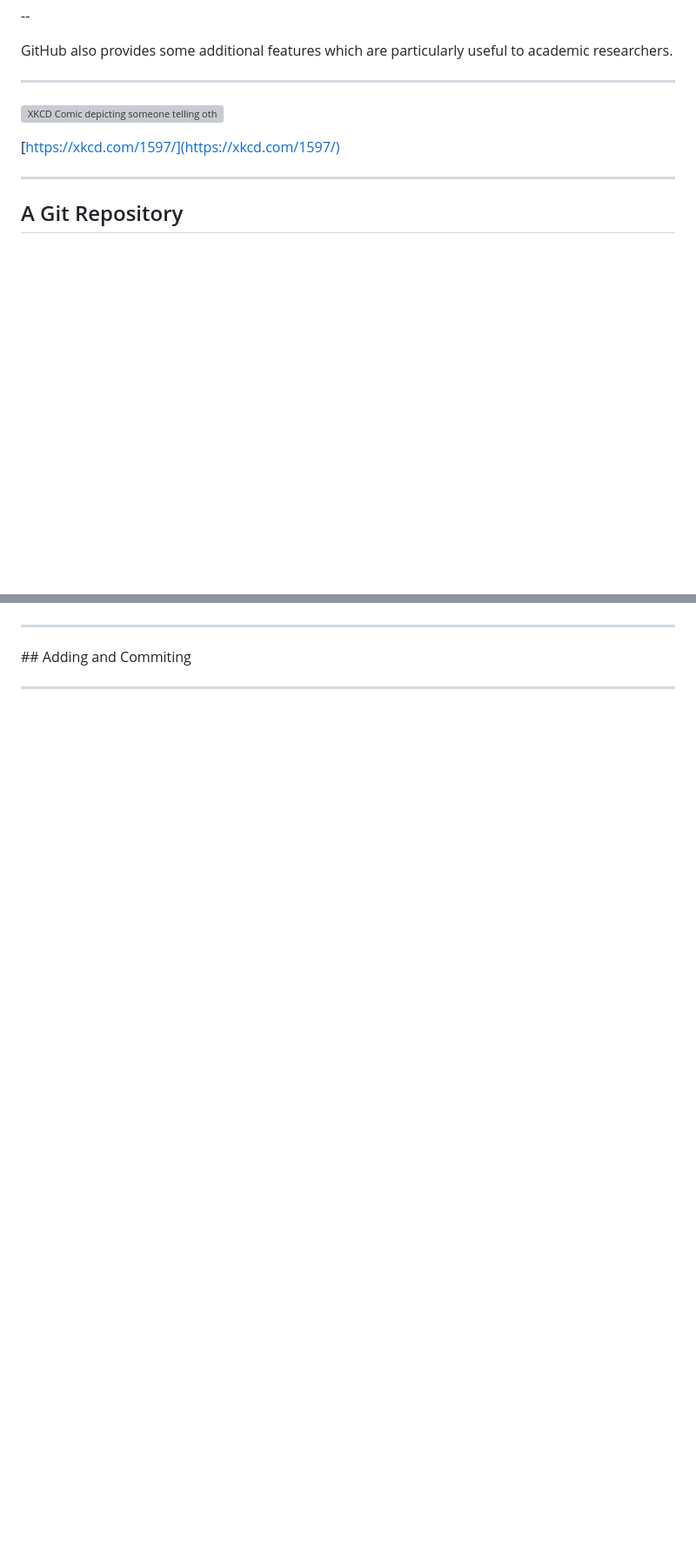
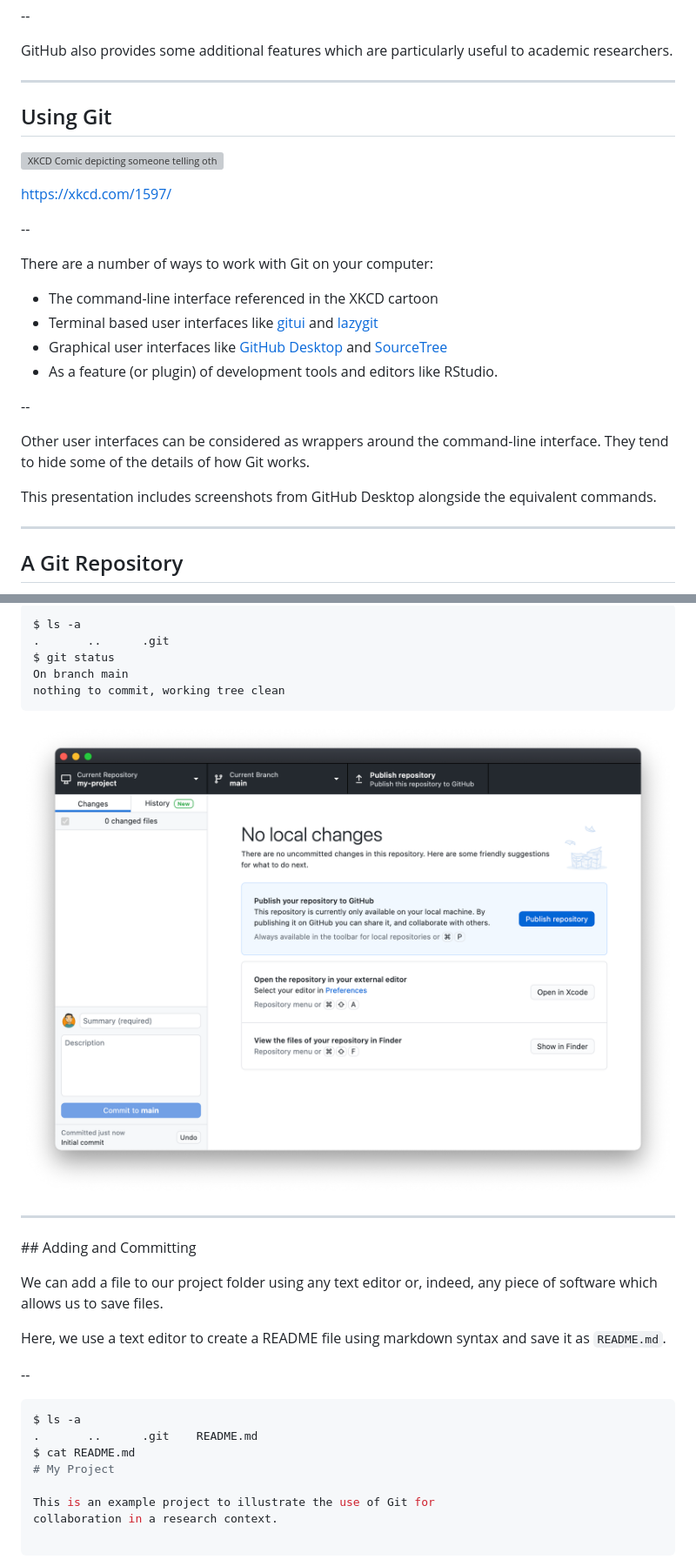
Before and after one commit to StAResComp/git-collaboration, a Markdown page: presentation.md, 2 parts joined by grey strips. Shown: that part at 87% size. GitHub-like rendering; pictures changed too: images/github-empty-repo.png (added); blank space fills up the shorter version; grey boxes are pictures that could not be loaded.

````diff
--- a/presentation.md
+++ b/presentation.md
@@ -94,12 +98,30 @@ academic researchers.
 
 ---
 
+## Using Git
+
 <p class="stretch">
   <img src="https://imgs.xkcd.com/comics/git.png" alt='XKCD Comic depicting someone telling others how to use Git' title="If that doesn't fix it, git.txt contains the phone number of a friend of mine who understands git. Just wait through a few minutes of 'It's really pretty simple, just think of branches as...' and eventually you'll learn the commands that will fix everything." />
 </p>
 
-[https://xkcd.com/1597/](https://xkcd.com/1597/)
+https://xkcd.com/1597/
 
+--
+
+There are a number of ways to work with Git on your computer:
+
+- The command-line interface referenced in the XKCD cartoon
+- Terminal based user interfaces like [gitui](https://github.com/extrawurst/gitui) and [lazygit](https://github.com/jesseduffield/lazygit/)
+- Graphical user interfaces like [GitHub Desktop](https://desktop.github.com/) and [SourceTree](https://www.sourcetreeapp.com/)
+- As a feature (or plugin) of development tools and editors like RStudio.
+
+--
+
+Other user interfaces can be considered as wrappers around the command-line
+interface. They tend to hide some of the details of how Git works.
+
+This presentation includes screenshots from GitHub Desktop alongside the
+equivalent commands.
 
 ---
 
@@ -189,5 +206,36 @@ git init
 
+```shell
+$ ls -a
+.       ..      .git
+$ git status
+On branch main
+nothing to commit, working tree clean
+```
+
+<p class="stretch">
+  <img src="images/github-empty-repo.png" alt='GitHub Desktop empty repository' title='GitHub Desktop empty repository' />
+</p>
 
 ---
 
-## Adding and Commiting
+## Adding and Committing
+
+We can add a file to our project folder using any text editor or, indeed, any
+piece of software which allows us to save files.
+
+Here, we use a text editor to create a README file using markdown syntax and
+save it as `README.md`.
+
+--
+
+```shell
+$ ls -a
+.       ..      .git    README.md
+$ cat README.md
+# My Project
+
+This is an example project to illustrate the use of Git for
+collaboration in a research context.
+
+```
+
````
Also changed, not shown: other parts of presentation.md (+45 -12 lines), images/github-desktop-commit.png (added), images/github-desktop-staged-file.png (added), 2 other files.
